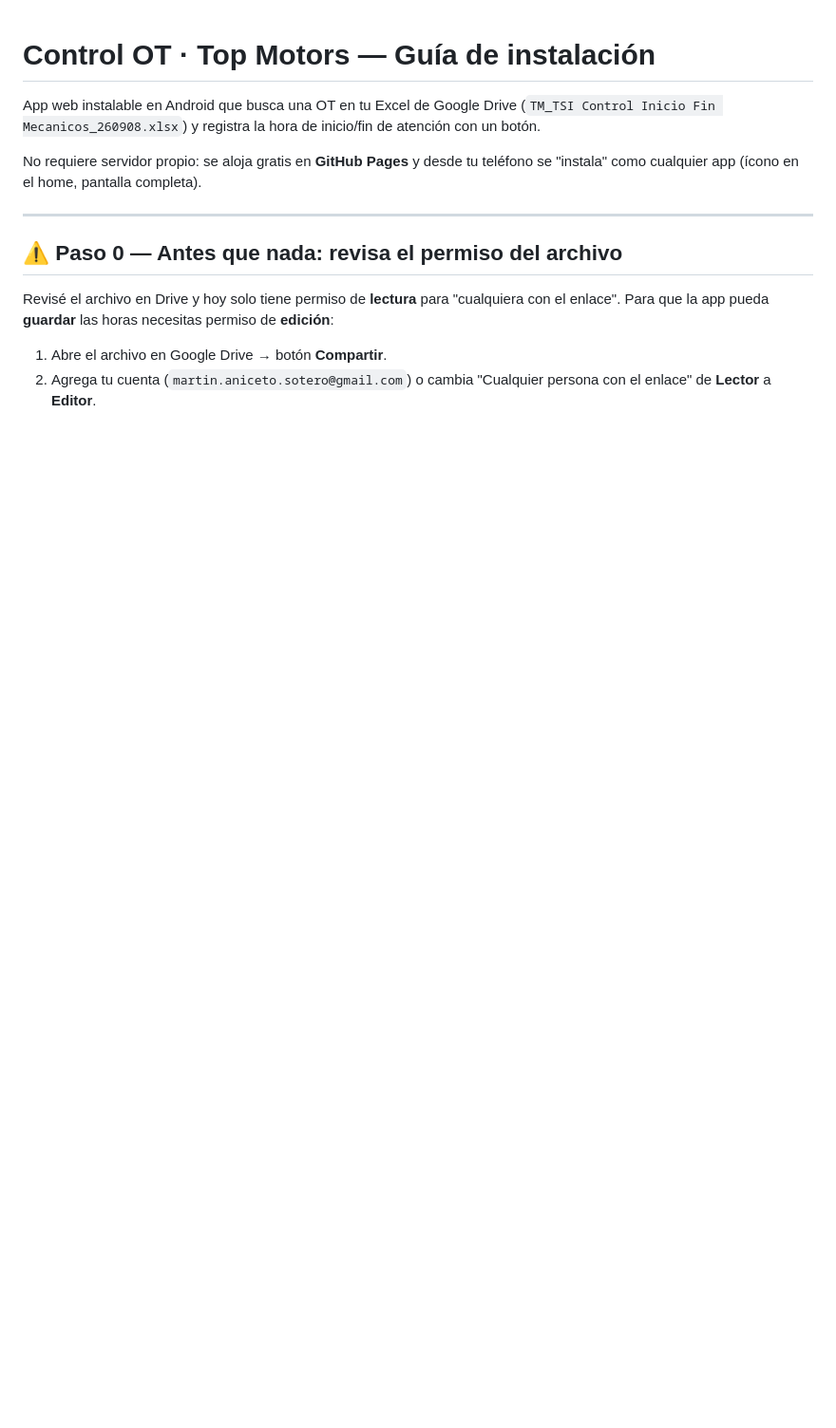
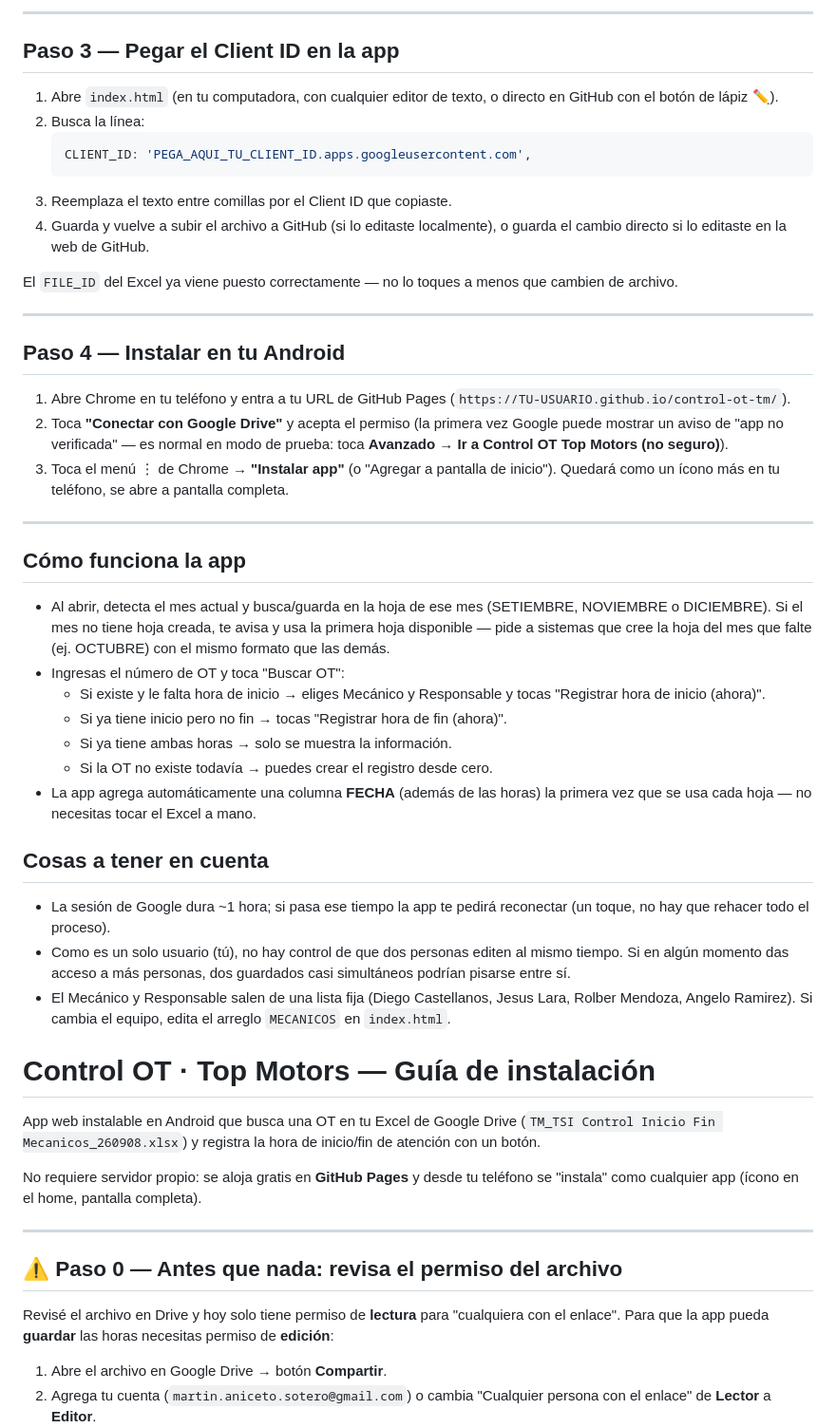
Before and after one commit to sistemastopmotors-tm/control-ot-tm, a Markdown page: README.md, the part around one of its changes. Shown at 95% size. Rendered like a GitHub page; blank space fills up the shorter version.

````diff
--- a/README.md
+++ b/README.md
@@ -1,3 +86,60 @@
+---
+
+## Paso 3 — Pegar el Client ID en la app
+
+1. Abre `index.html` (en tu computadora, con cualquier editor de texto, o
+   directo en GitHub con el botón de lápiz ✏️).
+2. Busca la línea:
+   ```js
+   CLIENT_ID: 'PEGA_AQUI_TU_CLIENT_ID.apps.googleusercontent.com',
+   ```
+3. Reemplaza el texto entre comillas por el Client ID que copiaste.
+4. Guarda y vuelve a subir el archivo a GitHub (si lo editaste localmente),
+   o guarda el cambio directo si lo editaste en la web de GitHub.
+
+El `FILE_ID` del Excel ya viene puesto correctamente — no lo toques a menos
+que cambien de archivo.
+
+---
+
+## Paso 4 — Instalar en tu Android
+
+1. Abre Chrome en tu teléfono y entra a tu URL de GitHub Pages
+   (`https://TU-USUARIO.github.io/control-ot-tm/`).
+2. Toca **"Conectar con Google Drive"** y acepta el permiso (la primera vez
+   Google puede mostrar un aviso de "app no verificada" — es normal en modo
+   de prueba: toca **Avanzado → Ir a Control OT Top Motors (no seguro)**).
+3. Toca el menú ⋮ de Chrome → **"Instalar app"** (o "Agregar a pantalla de
+   inicio"). Quedará como un ícono más en tu teléfono, se abre a pantalla
+   completa.
+
+---
+
+## Cómo funciona la app
+
+- Al abrir, detecta el mes actual y busca/guarda en la hoja de ese mes
+  (SETIEMBRE, NOVIEMBRE o DICIEMBRE). Si el mes no tiene hoja creada, te
+  avisa y usa la primera hoja disponible — pide a sistemas que cree la hoja
+  del mes que falte (ej. OCTUBRE) con el mismo formato que las demás.
+- Ingresas el número de OT y toca "Buscar OT":
+  - Si existe y le falta hora de inicio → eliges Mecánico y Responsable y
+    tocas "Registrar hora de inicio (ahora)".
+  - Si ya tiene inicio pero no fin → tocas "Registrar hora de fin (ahora)".
+  - Si ya tiene ambas horas → solo se muestra la información.
+  - Si la OT no existe todavía → puedes crear el registro desde cero.
+- La app agrega automáticamente una columna **FECHA** (además de las horas)
+  la primera vez que se usa cada hoja — no necesitas tocar el Excel a mano.
+
+## Cosas a tener en cuenta
+
+- La sesión de Google dura ~1 hora; si pasa ese tiempo la app te pedirá
+  reconectar (un toque, no hay que rehacer todo el proceso).
+- Como es un solo usuario (tú), no hay control de que dos personas editen al
+  mismo tiempo. Si en algún momento das acceso a más personas, dos guardados
+  casi simultáneos podrían pisarse entre sí.
+- El Mecánico y Responsable salen de una lista fija (Diego Castellanos,
+  Jesus Lara, Rolber Mendoza, Angelo Ramirez). Si cambia el equipo, edita el
+  arreglo `MECANICOS` en `index.html`.
 # Control OT · Top Motors — Guía de instalación
 
 App web instalable en Android que busca una OT en tu Excel de Google Drive
````
Also changed, not shown: other parts of README.md (+85 -0 lines).
